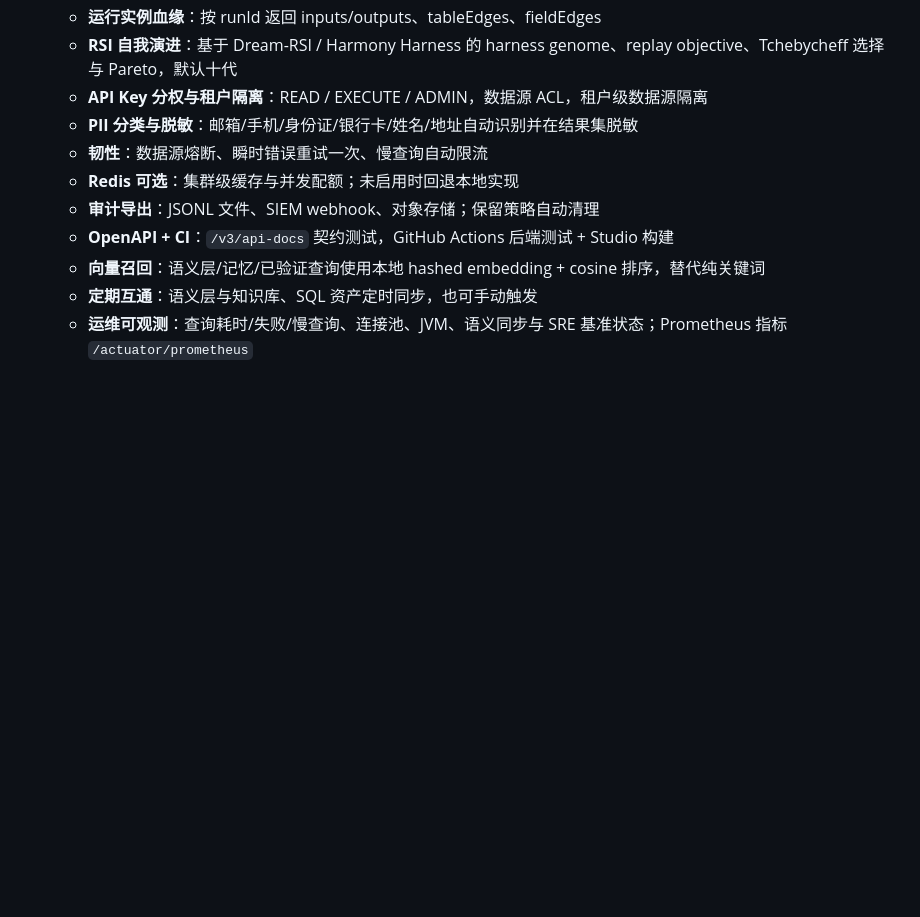
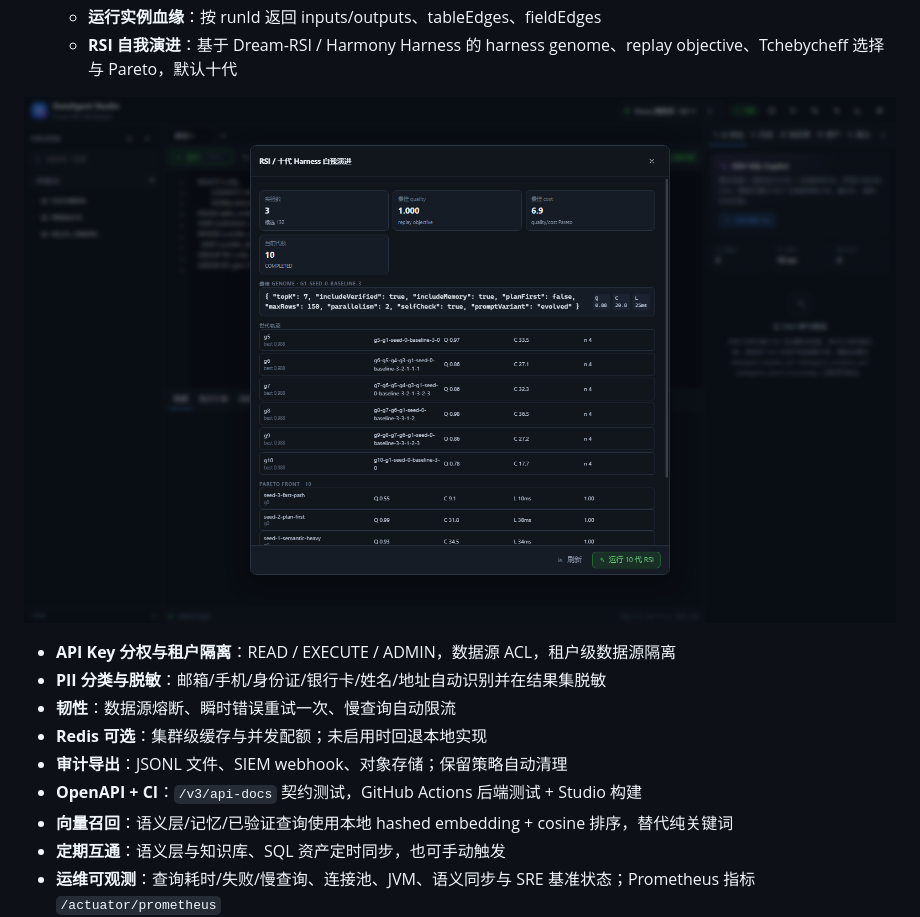
Before and after one commit to whllowp/DataAgent, a Markdown page: README.md, the part around the change. Rendered like a GitHub page; pictures changed too: docs/images/rsi-evolution.png (added); blank space fills up the shorter version.

Commit message:
docs: add RSI evolution screenshot

```diff
--- a/README.md
+++ b/README.md
@@ -36,6 +36,8 @@
    - **OpenLineage / Marquez**：兼容 `POST /api/v1/lineage` 采集 RunEvent、columnLineage，提供 namespace/job/run 查询
    - **运行实例血缘**：按 runId 返回 inputs/outputs、tableEdges、fieldEdges
    - **RSI 自我演进**：基于 Dream-RSI / Harmony Harness 的 harness genome、replay objective、Tchebycheff 选择与 Pareto，默认十代
+
+![RSI 十代演进](docs/images/rsi-evolution.png)
    - **API Key 分权与租户隔离**：READ / EXECUTE / ADMIN，数据源 ACL，租户级数据源隔离
    - **PII 分类与脱敏**：邮箱/手机/身份证/银行卡/姓名/地址自动识别并在结果集脱敏
    - **韧性**：数据源熔断、瞬时错误重试一次、慢查询自动限流
```
Also changed, not shown: docs/RSI.md (+2 -0 lines).
